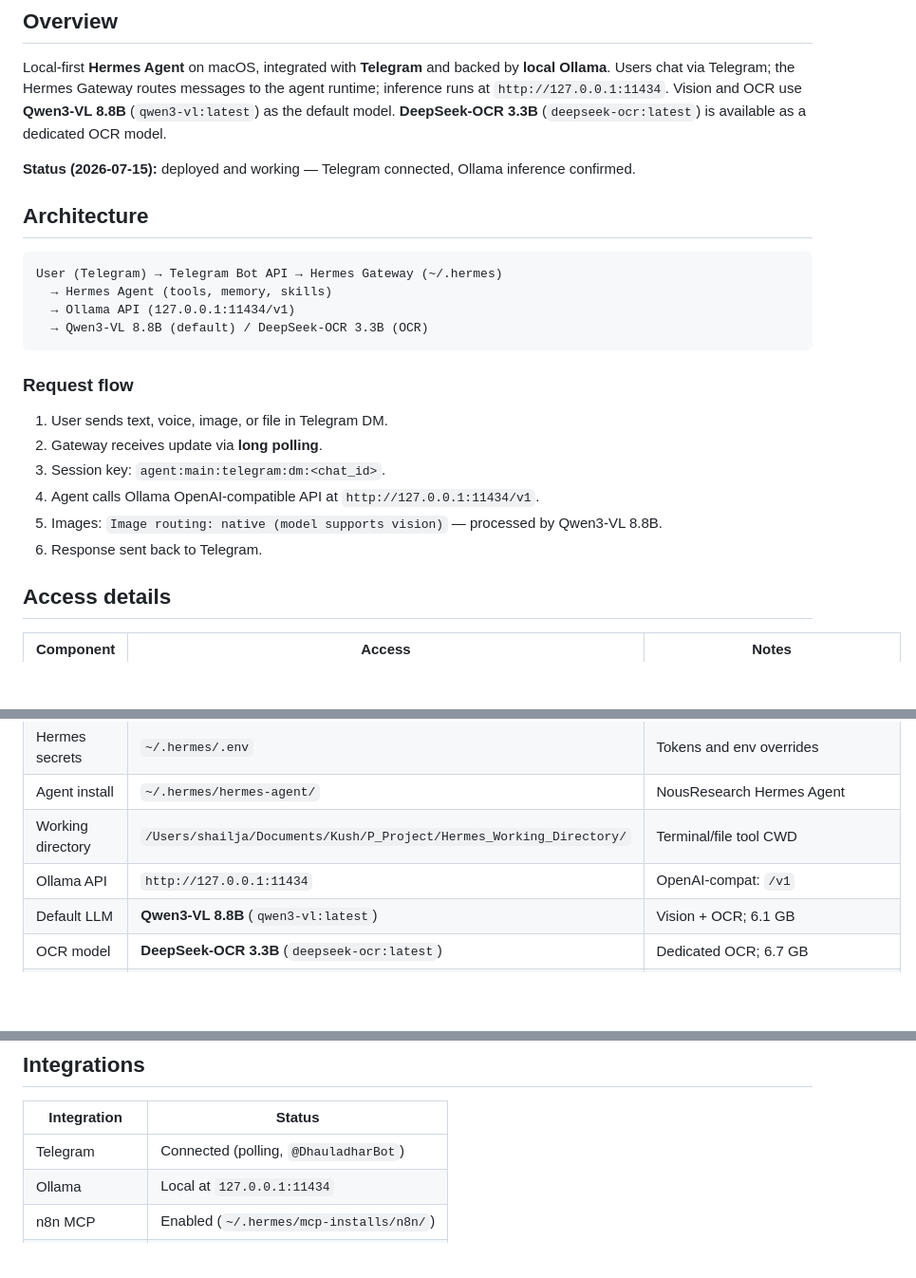
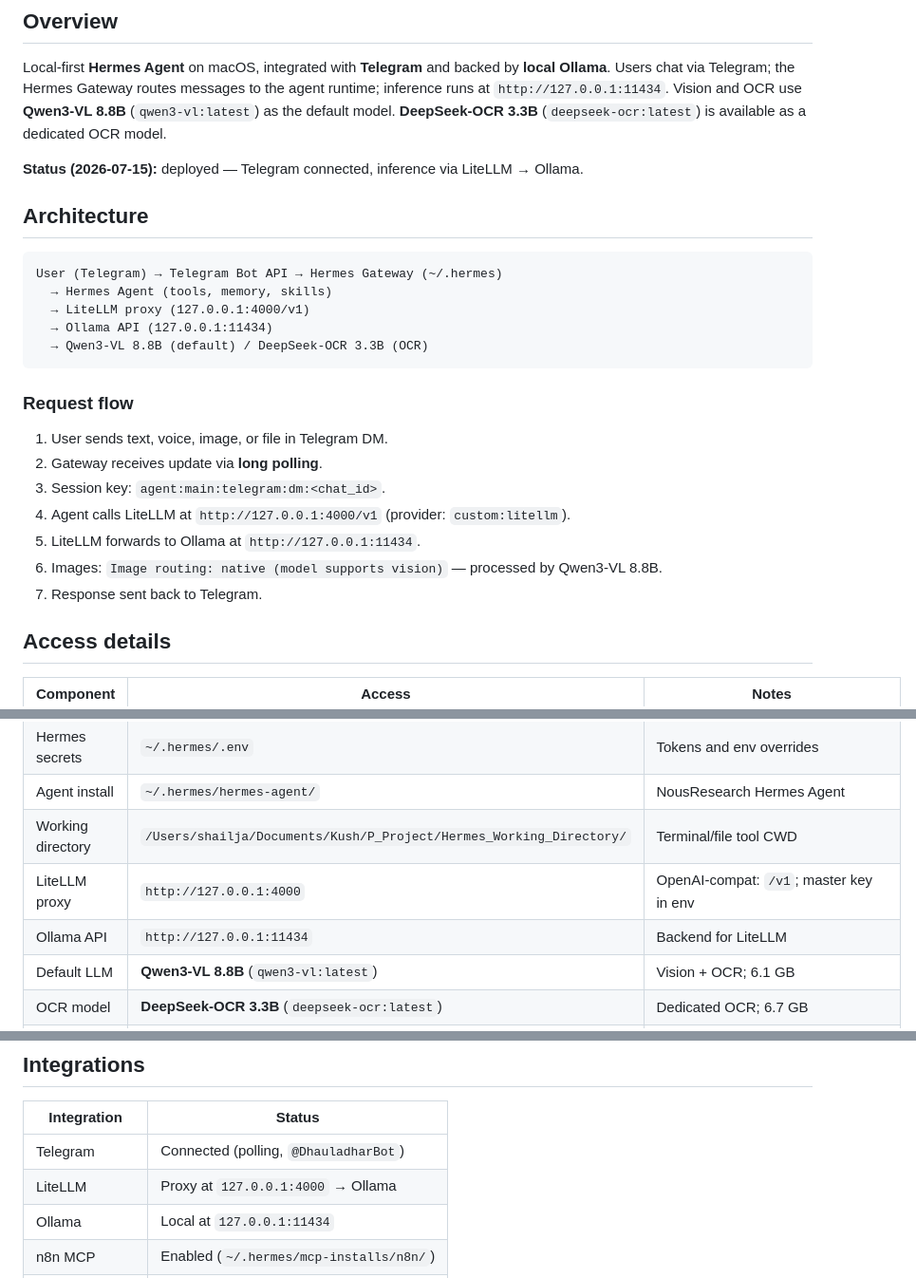
Before and after one commit to masquerade83/LocalAgents, a Markdown page: docs/HERMES_AGENT_TELEGRAM_OLLAMA.md, 3 parts joined by grey strips. Shown at 95% size. GitHub-like rendering; blank space fills up the shorter version.

````diff
--- a/docs/HERMES_AGENT_TELEGRAM_OLLAMA.md
+++ b/docs/HERMES_AGENT_TELEGRAM_OLLAMA.md
@@ -6,14 +6,15 @@
 
 Local-first **Hermes Agent** on macOS, integrated with **Telegram** and backed by **local Ollama**. Users chat via Telegram; the Hermes Gateway routes messages to the agent runtime; inference runs at `http://127.0.0.1:11434`. Vision and OCR use **Qwen3-VL 8.8B** (`qwen3-vl:latest`) as the default model. **DeepSeek-OCR 3.3B** (`deepseek-ocr:latest`) is available as a dedicated OCR model.
 
-**Status (2026-07-15):** deployed and working — Telegram connected, Ollama inference confirmed.
+**Status (2026-07-15):** deployed — Telegram connected, inference via LiteLLM → Ollama.
 
 ## Architecture
 
 ```
 User (Telegram) → Telegram Bot API → Hermes Gateway (~/.hermes)
   → Hermes Agent (tools, memory, skills)
-  → Ollama API (127.0.0.1:11434/v1)
+  → LiteLLM proxy (127.0.0.1:4000/v1)
+  → Ollama API (127.0.0.1:11434)
   → Qwen3-VL 8.8B (default) / DeepSeek-OCR 3.3B (OCR)
 ```
 
@@ -22,9 +23,10 @@ User (Telegram) → Telegram Bot API → Hermes Gateway (~/.hermes)
 1. User sends text, voice, image, or file in Telegram DM.
 2. Gateway receives update via **long polling**.
 3. Session key: `agent:main:telegram:dm:<chat_id>`.
-4. Agent calls Ollama OpenAI-compatible API at `http://127.0.0.1:11434/v1`.
-5. Images: `Image routing: native (model supports vision)` — processed by Qwen3-VL 8.8B.
-6. Response sent back to Telegram.
+4. Agent calls LiteLLM at `http://127.0.0.1:4000/v1` (provider: `custom:litellm`).
+5. LiteLLM forwards to Ollama at `http://127.0.0.1:11434`.
+6. Images: `Image routing: native (model supports vision)` — processed by Qwen3-VL 8.8B.
+7. Response sent back to Telegram.
 
 ## Access details
 
@@ -38,7 +40,8 @@ User (Telegram) → Telegram Bot API → Hermes Gateway (~/.hermes)
 | Hermes secrets | `~/.hermes/.env` | Tokens and env overrides |
 | Agent install | `~/.hermes/hermes-agent/` | NousResearch Hermes Agent |
 | Working directory | `/Users/shailja/Documents/Kush/P_Project/Hermes_Working_Directory/` | Terminal/file tool CWD |
-| Ollama API | `http://127.0.0.1:11434` | OpenAI-compat: `/v1` |
+| LiteLLM proxy | `http://127.0.0.1:4000` | OpenAI-compat: `/v1`; master key in env |
+| Ollama API | `http://127.0.0.1:11434` | Backend for LiteLLM |
 | Default LLM | **Qwen3-VL 8.8B** (`qwen3-vl:latest`) | Vision + OCR; 6.1 GB |
 | OCR model | **DeepSeek-OCR 3.3B** (`deepseek-ocr:latest`) | Dedicated OCR; 6.7 GB |
 | Hermes Dashboard | `http://127.0.0.1:9119` | `hermes dashboard` |
@@ -112,6 +160,7 @@ Expected gateway log lines:
 | Integration | Status |
 |-------------|--------|
 | Telegram | Connected (polling, `@DhauladharBot`) |
+| LiteLLM | Proxy at `127.0.0.1:4000` → Ollama |
 | Ollama | Local at `127.0.0.1:11434` |
 | n8n MCP | Enabled (`~/.hermes/mcp-installs/n8n/`) |
 | WhatsApp | Enabled but not paired |
````
Also changed, not shown: other parts of docs/HERMES_AGENT_TELEGRAM_OLLAMA.md (+55 -10 lines).
